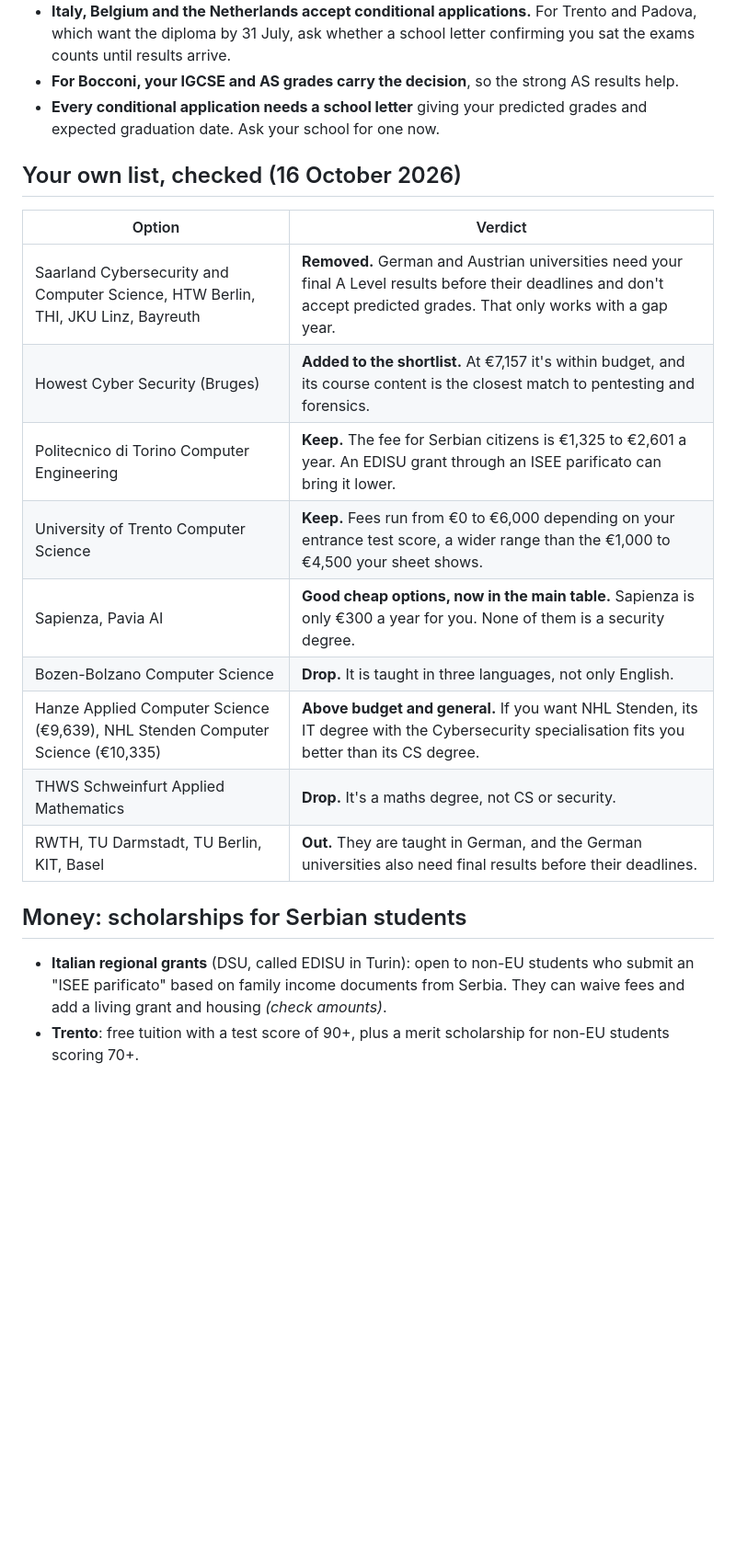
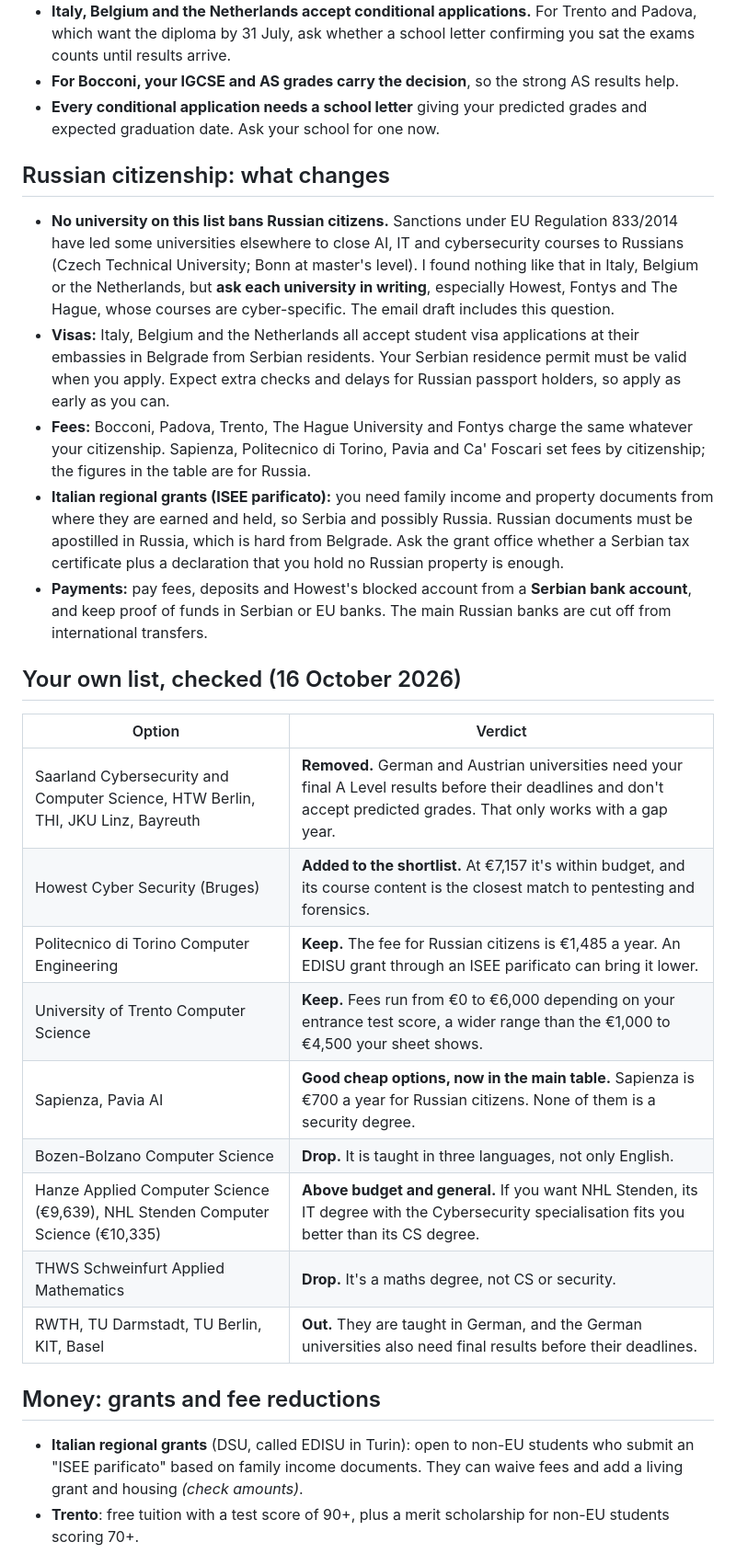
Before and after one commit to Holmsbergsviti/University_Portfolio, a Markdown page: applications/university-shortlist.md, the part around one of its changes. Shown at 92% size. Rendered like a GitHub page; blank space fills up the shorter version.

Commit message:
Update shortlist for a Russian citizen resident in Serbia
Co-Authored-By: Claude Opus 5.5 (1M context) <noreply@anthropic.com>
Claude-Session: https://claude.ai/code/session_016izCniqVvSVoaK67G3QHRD

```diff
--- a/applications/university-shortlist.md
+++ b/applications/university-shortlist.md
@@ -95,23 +95,31 @@ Your A Level results arrive in mid-August 2027. Here is how each remaining unive
 - **For Bocconi, your IGCSE and AS grades carry the decision**, so the strong AS results help.
 - **Every conditional application needs a school letter** giving your predicted grades and expected graduation date. Ask your school for one now.
 
+## Russian citizenship: what changes
+
+- **No university on this list bans Russian citizens.** Sanctions under EU Regulation 833/2014 have led some universities elsewhere to close AI, IT and cybersecurity courses to Russians (Czech Technical University; Bonn at master's level). I found nothing like that in Italy, Belgium or the Netherlands, but **ask each university in writing**, especially Howest, Fontys and The Hague, whose courses are cyber-specific. The email draft includes this question.
+- **Visas:** Italy, Belgium and the Netherlands all accept student visa applications at their embassies in Belgrade from Serbian residents. Your Serbian residence permit must be valid when you apply. Expect extra checks and delays for Russian passport holders, so apply as early as you can.
+- **Fees:** Bocconi, Padova, Trento, The Hague University and Fontys charge the same whatever your citizenship. Sapienza, Politecnico di Torino, Pavia and Ca' Foscari set fees by citizenship; the figures in the table are for Russia.
+- **Italian regional grants (ISEE parificato):** you need family income and property documents from where they are earned and held, so Serbia and possibly Russia. Russian documents must be apostilled in Russia, which is hard from Belgrade. Ask the grant office whether a Serbian tax certificate plus a declaration that you hold no Russian property is enough.
+- **Payments:** pay fees, deposits and Howest's blocked account from a **Serbian bank account**, and keep proof of funds in Serbian or EU banks. The main Russian banks are cut off from international transfers.
+
 ## Your own list, checked (16 October 2026)
 
 | Option | Verdict |
 |---|---|
 | Saarland Cybersecurity and Computer Science, HTW Berlin, THI, JKU Linz, Bayreuth | **Removed.** German and Austrian universities need your final A Level results before their deadlines and don't accept predicted grades. That only works with a gap year. |
 | Howest Cyber Security (Bruges) | **Added to the shortlist.** At €7,157 it's within budget, and its course content is the closest match to pentesting and forensics. |
-| Politecnico di Torino Computer Engineering | **Keep.** The fee for Serbian citizens is €1,325 to €2,601 a year. An EDISU grant through an ISEE parificato can bring it lower. |
+| Politecnico di Torino Computer Engineering | **Keep.** The fee for Russian citizens is €1,485 a year. An EDISU grant through an ISEE parificato can bring it lower. |
 | University of Trento Computer Science | **Keep.** Fees run from €0 to €6,000 depending on your entrance test score, a wider range than the €1,000 to €4,500 your sheet shows. |
-| Sapienza, Pavia AI | **Good cheap options, now in the main table.** Sapienza is only €300 a year for you. None of them is a security degree. |
+| Sapienza, Pavia AI | **Good cheap options, now in the main table.** Sapienza is €700 a year for Russian citizens. None of them is a security degree. |
 | Bozen-Bolzano Computer Science | **Drop.** It is taught in three languages, not only English. |
 | Hanze Applied Computer Science (€9,639), NHL Stenden Computer Science (€10,335) | **Above budget and general.** If you want NHL Stenden, its IT degree with the Cybersecurity specialisation fits you better than its CS degree. |
 | THWS Schweinfurt Applied Mathematics | **Drop.** It's a maths degree, not CS or security. |
 | RWTH, TU Darmstadt, TU Berlin, KIT, Basel | **Out.** They are taught in German, and the German universities also need final results before their deadlines. |
 
-## Money: scholarships for Serbian students
+## Money: grants and fee reductions
 
-- **Italian regional grants** (DSU, called EDISU in Turin): open to non-EU students who submit an "ISEE parificato" based on family income documents from Serbia. They can waive fees and add a living grant and housing *(check amounts)*.
+- **Italian regional grants** (DSU, called EDISU in Turin): open to non-EU students who submit an "ISEE parificato" based on family income documents. They can waive fees and add a living grant and housing *(check amounts)*.
 - **Trento**: free tuition with a test score of 90+, plus a merit scholarship for non-EU students scoring 70+.
 
 ## Key dates
```
Also changed, not shown: other parts of applications/university-shortlist.md (+8 -8 lines).
